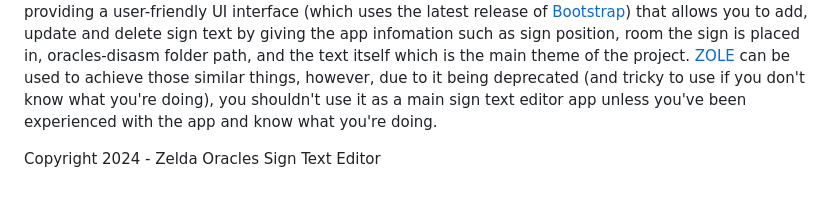
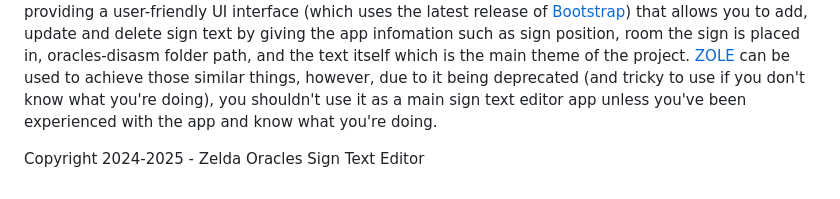
Before and after one commit to josephanimate2021/Zelda-Oracles-Sign-Text-Editor, a Markdown page: README.md, the part around the change. GitHub-like rendering.

```diff
--- a/README.md
+++ b/README.md
@@ -32,4 +32,4 @@ Position is not affected so you should be fine.
 ## Why Zelda Oracles Sign Text Editor?
 If you are new to [LynnaLab](https://github.com/Stewmath/LynnaLab/), you may have noticed that you can add new signs to the rom hack you are working on if you wanted to. But did you know that once you add new signs, you can't add text to them using LynnaLab, even in the new release, or even update current sign text in LynnaLab as well, or deleting existing sign text in that matter? Well, this app aims to help solve those exact problems by providing a user-friendly UI interface (which uses the latest release of [Bootstrap](https://getbootstrap.com)) that allows you to add, update and delete sign text by giving the app infomation such as sign position, room the sign is placed in, oracles-disasm folder path, and the text itself which is the main theme of the project. [ZOLE](https://wiki.zeldahacking.net/oracle/ZOLE) can be used to achieve those similar things, however, due to it being deprecated (and tricky to use if you don't know what you're doing), you shouldn't use it as a main sign text editor app unless you've been experienced with the app and know what you're doing.
 
-Copyright 2024 - Zelda Oracles Sign Text Editor
+Copyright 2024-2025 - Zelda Oracles Sign Text Editor
```
